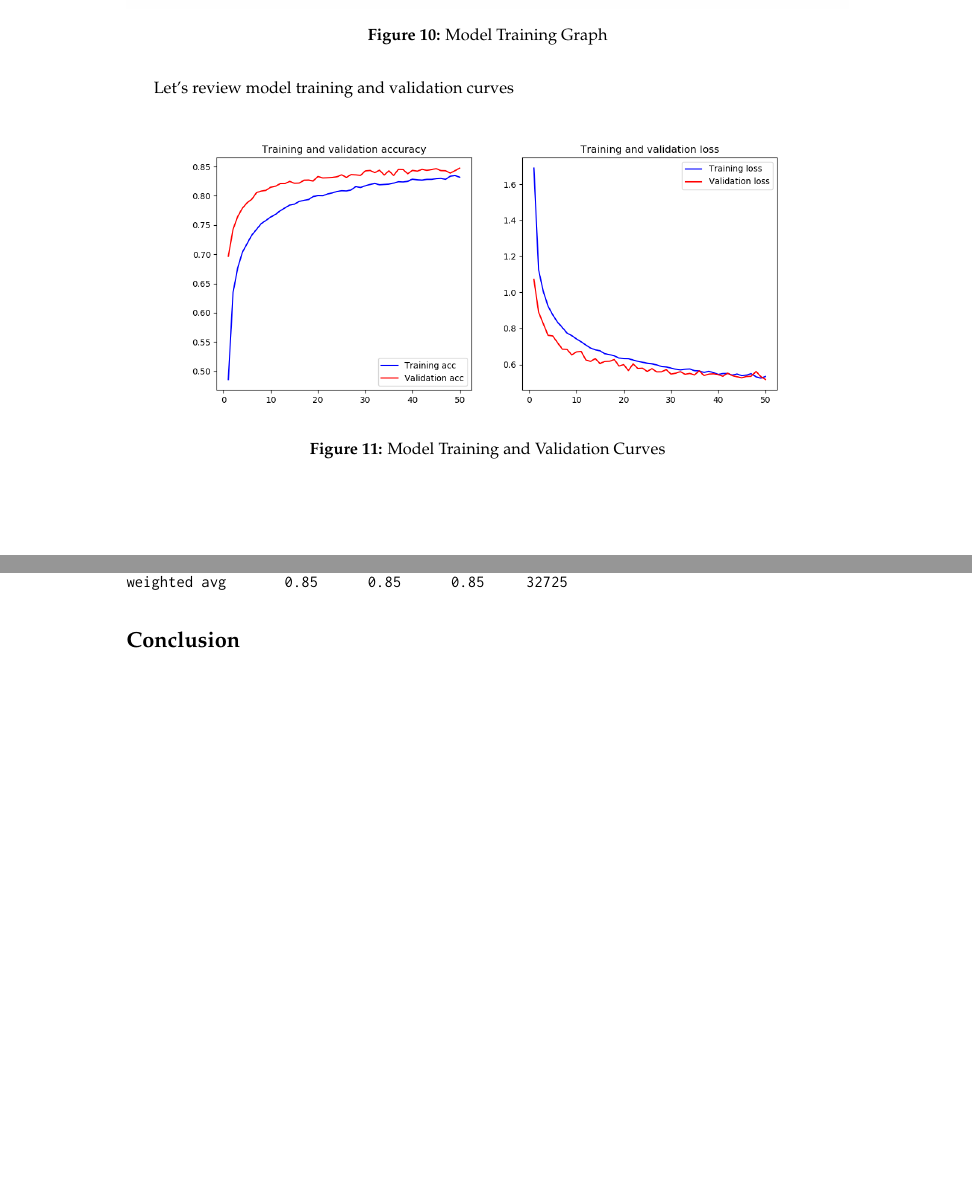
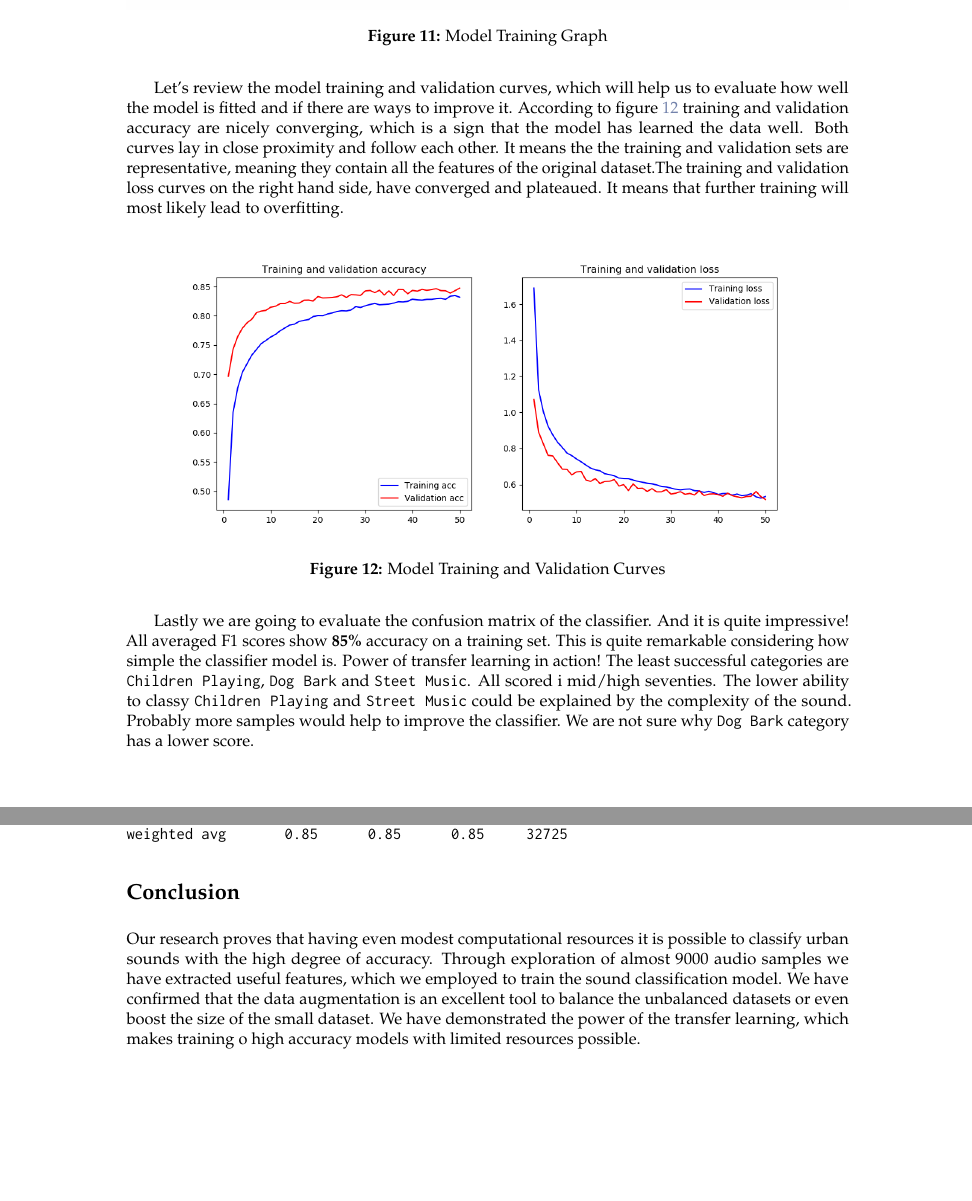
Before and after one commit to v2msLabs/ML1020-Course-Project, a LaTeX document (report/RJwrapper.tex, which reads report/main.tex): two parts of pages 10 and 11 of 12, joined at a grey line, cut so that both start at the same text, the shorter picture padded with empty space. Compiled offline with pdfLaTeX.

Commit message:
the repor is almost done with the exception of the gcp part

```diff
--- a/report/main.tex
+++ b/report/main.tex
@@ -451,7 +472,16 @@ and validation split of 25\% of the training dataset.
 \end{figure}
 \end{Schunk}
 
-Let's review model training and validation curves
+Let's review the model training and validation curves, which will help
+us to evaluate how well the model is fitted and if there are ways to
+improve it. According to figure \ref{fig:loss} training and validation
+accuracy are nicely converging, which is a sign that the model has
+learned the data well. Both curves lay in close proximity and follow
+each other. It means the the training and validation sets are
+representative, meaning they contain all the features of the original
+dataset.The training and validation loss curves on the right hand side,
+have converged and plateaued. It means that further training will most
+likely lead to overfitting.
 
 \begin{Schunk}
 \begin{figure}[H]
@@ -463,6 +493,17 @@ Let's review model training and validation curves
 \caption[Model Training and Validation Curves]{Model Training and Validation Curves}\label{fig:loss}
 \end{figure}
 \end{Schunk}
+
+Lastly we are going to evaluate the confusion matrix of the classifier.
+And it is quite impressive! All averaged F1 scores show \textbf{85\%}
+accuracy on a training set. This is quite remarkable considering how
+simple the classifier model is. Power of transfer learning in action!
+The least successful categories are \texttt{Children\ Playing},
+\texttt{Dog\ Bark} and \texttt{Steet\ Music}. All scored i mid/high
+seventies. The lower ability to classy \texttt{Children\ Playing} and
+\texttt{Street\ Music} could be explained by the complexity of the
+sound. Probably more samples would help to improve the classifier. We
+are not sure why \texttt{Dog\ Bark} category has a lower score.
 
 \begin{Schunk}
 \begin{figure}[H]
@@ -497,6 +538,15 @@ weighted avg       0.85      0.85      0.85     32725
 \hypertarget{conclusion}{%
 \section{Conclusion}\label{conclusion}}
 
+Our research proves that having even modest computational resources it
+is possible to classify urban sounds with the high degree of accuracy.
+Through exploration of almost 9000 audio samples we have extracted
+useful features, which we employed to train the sound classification
+model. We have confirmed that the data augmentation is an excellent tool
+to balance the unbalanced datasets or even boost the size of the small
+dataset. We have demonstrated the power of the transfer learning, which
+makes training o high accuracy models with limited resources possible.
+
 \bibliography{RJreferences}
 
 \hypertarget{note-from-the-authors}{%
```
Also changed, not shown: UrbanSoundProject.pdf, images/pipeline.png (added), report/main.tex (31 more changed lines), 1 other file.
